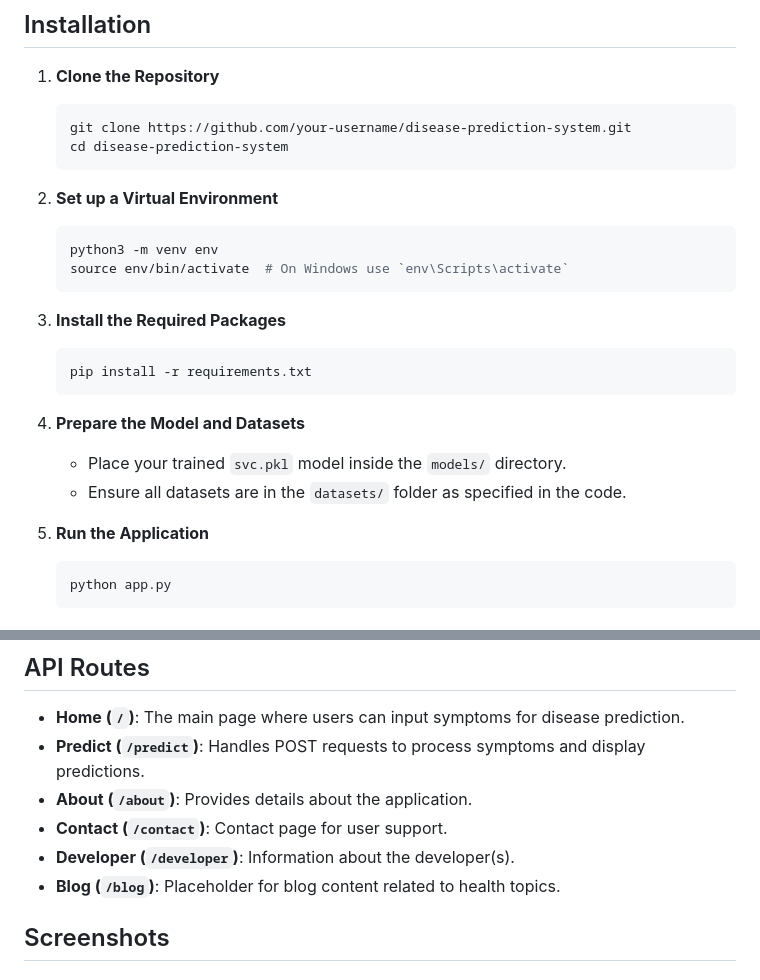
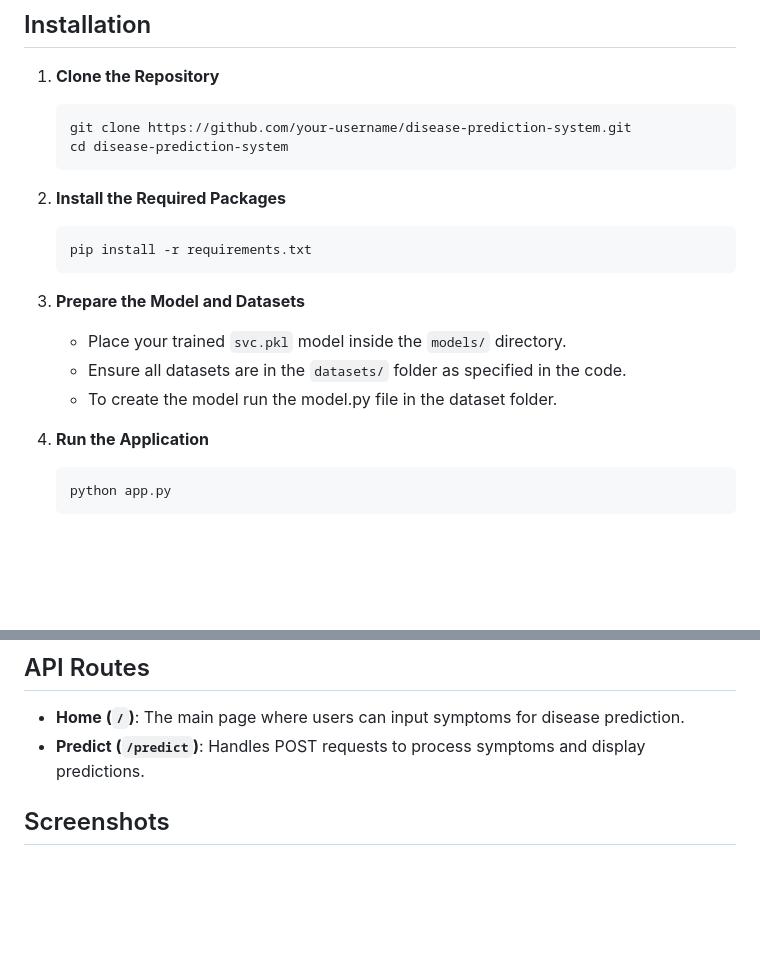
Before and after one commit to Jonam-2004/Disease-Prediction-and-Health-Recommendation, a Markdown page: README.md, 2 parts joined by grey strips. Rendered like a GitHub page; blank space fills up the shorter version.

````diff
--- a/README.md
+++ b/README.md
@@ -42,22 +42,17 @@ This project helps users to predict diseases based on symptoms inputted through
     cd disease-prediction-system
     ```
 
-2. **Set up a Virtual Environment**
-    ```bash
-    python3 -m venv env
-    source env/bin/activate  # On Windows use `env\Scripts\activate`
-    ```
-
-3. **Install the Required Packages**
+2. **Install the Required Packages**
     ```bash
     pip install -r requirements.txt
     ```
 
-4. **Prepare the Model and Datasets**
+3. **Prepare the Model and Datasets**
    - Place your trained `svc.pkl` model inside the `models/` directory.
    - Ensure all datasets are in the `datasets/` folder as specified in the code.
+   - To create the model run the model.py file in the dataset folder.
 
-5. **Run the Application**
+4. **Run the Application**
     ```bash
     python app.py
     ```
@@ -73,10 +68,7 @@ This project helps users to predict diseases based on symptoms inputted through
 
 - **Home (`/`)**: The main page where users can input symptoms for disease prediction.
 - **Predict (`/predict`)**: Handles POST requests to process symptoms and display predictions.
-- **About (`/about`)**: Provides details about the application.
-- **Contact (`/contact`)**: Contact page for user support.
-- **Developer (`/developer`)**: Information about the developer(s).
-- **Blog (`/blog`)**: Placeholder for blog content related to health topics.
+
 
 ## Screenshots
 
````
